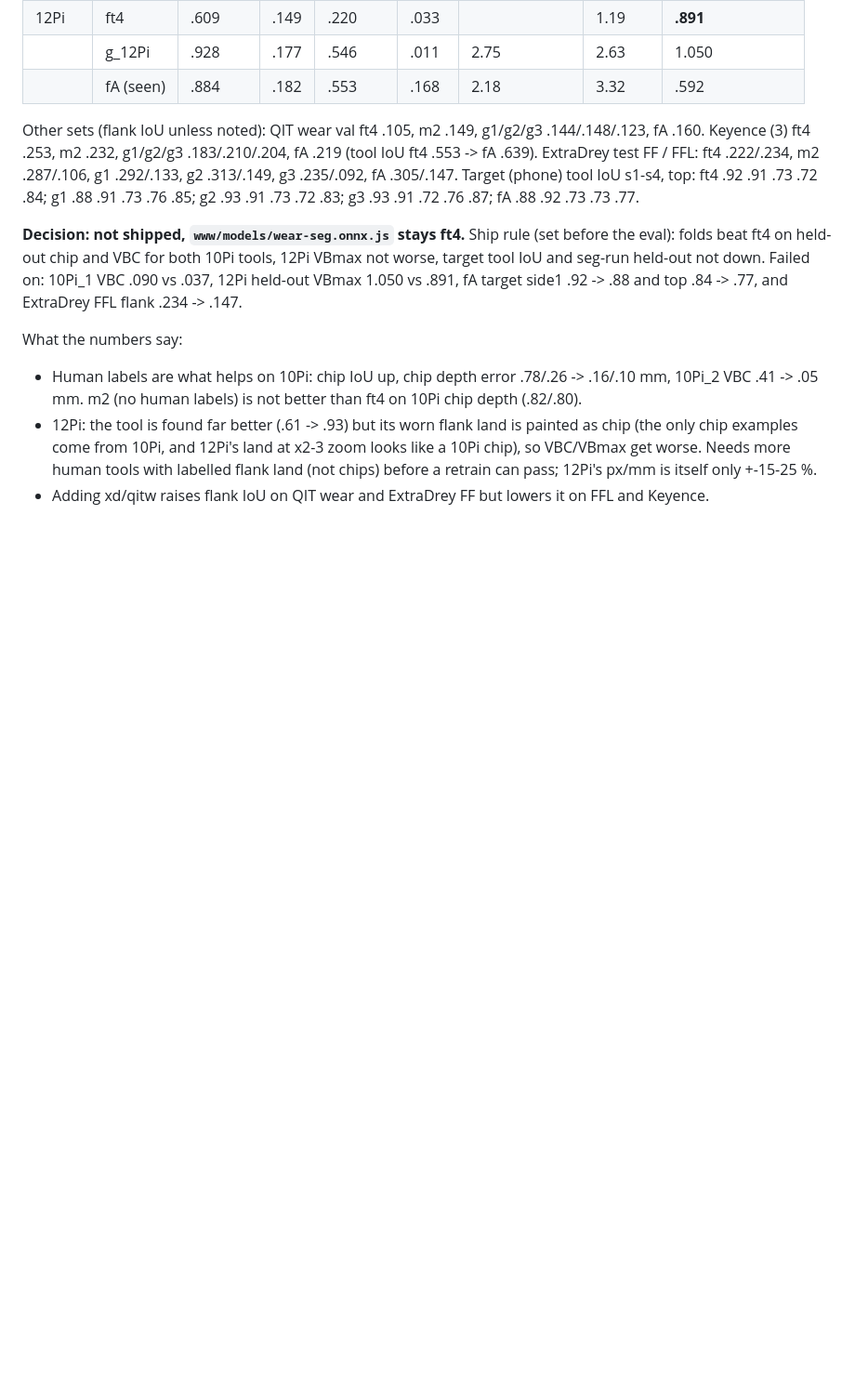
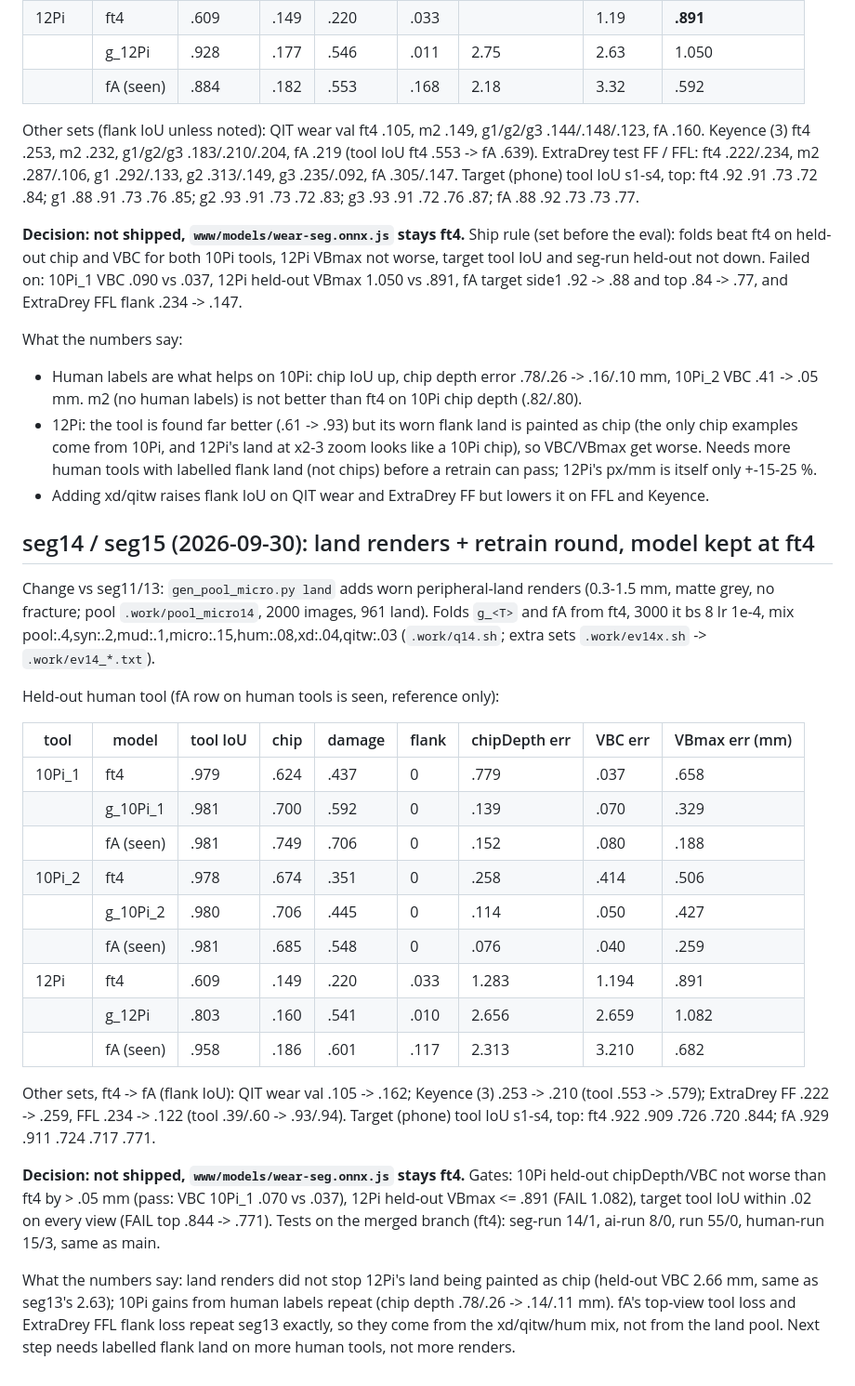
Before and after one commit to junseokShim/2d_to_3d, a Markdown page: research/seg-model.md, the part around the change. Shown at 93% size. Drawn GitHub-style; blank space fills up the shorter version.

Commit message:
seg15: seg14 retrain round results, fA not shipped (12Pi VBmax, target top IoU)
Co-Authored-By: Claude Opus 5.5 <noreply@anthropic.com>

```diff
--- a/research/seg-model.md
+++ b/research/seg-model.md
@@ -222,3 +222,37 @@ What the numbers say:
   from 10Pi, and 12Pi's land at x2-3 zoom looks like a 10Pi chip), so VBC/VBmax get worse. Needs more human tools with
   labelled flank land (not chips) before a retrain can pass; 12Pi's px/mm is itself only +-15-25 %.
 - Adding xd/qitw raises flank IoU on QIT wear and ExtraDrey FF but lowers it on FFL and Keyence.
+
+## seg14 / seg15 (2026-09-30): land renders + retrain round, model kept at ft4
+
+Change vs seg11/13: `gen_pool_micro.py land` adds worn peripheral-land renders (0.3-1.5 mm, matte grey, no fracture;
+pool `.work/pool_micro14`, 2000 images, 961 land). Folds `g_<T>` and fA from ft4, 3000 it bs 8 lr 1e-4, mix
+pool:.4,syn:.2,mud:.1,micro:.15,hum:.08,xd:.04,qitw:.03 (`.work/q14.sh`; extra sets `.work/ev14x.sh` -> `.work/ev14_*.txt`).
+
+Held-out human tool (fA row on human tools is seen, reference only):
+
+| tool | model | tool IoU | chip | damage | flank | chipDepth err | VBC err | VBmax err (mm) |
+|---|---|---|---|---|---|---|---|---|
+| 10Pi_1 | ft4 | .979 | .624 | .437 | 0 | .779 | .037 | .658 |
+| | g_10Pi_1 | .981 | .700 | .592 | 0 | .139 | .070 | .329 |
+| | fA (seen) | .981 | .749 | .706 | 0 | .152 | .080 | .188 |
+| 10Pi_2 | ft4 | .978 | .674 | .351 | 0 | .258 | .414 | .506 |
+| | g_10Pi_2 | .980 | .706 | .445 | 0 | .114 | .050 | .427 |
+| | fA (seen) | .981 | .685 | .548 | 0 | .076 | .040 | .259 |
+| 12Pi | ft4 | .609 | .149 | .220 | .033 | 1.283 | 1.194 | .891 |
+| | g_12Pi | .803 | .160 | .541 | .010 | 2.656 | 2.659 | 1.082 |
+| | fA (seen) | .958 | .186 | .601 | .117 | 2.313 | 3.210 | .682 |
+
+Other sets, ft4 -> fA (flank IoU): QIT wear val .105 -> .162; Keyence (3) .253 -> .210 (tool .553 -> .579);
+ExtraDrey FF .222 -> .259, FFL .234 -> .122 (tool .39/.60 -> .93/.94).
+Target (phone) tool IoU s1-s4, top: ft4 .922 .909 .726 .720 .844; fA .929 .911 .724 .717 .771.
+
+**Decision: not shipped, `www/models/wear-seg.onnx.js` stays ft4.** Gates: 10Pi held-out chipDepth/VBC not worse than
+ft4 by > .05 mm (pass: VBC 10Pi_1 .070 vs .037), 12Pi held-out VBmax <= .891 (FAIL 1.082), target tool IoU within .02
+on every view (FAIL top .844 -> .771). Tests on the merged branch (ft4): seg-run 14/1, ai-run 8/0, run 55/0,
+human-run 15/3, same as main.
+
+What the numbers say: land renders did not stop 12Pi's land being painted as chip (held-out VBC 2.66 mm, same as
+seg13's 2.63); 10Pi gains from human labels repeat (chip depth .78/.26 -> .14/.11 mm). fA's top-view tool loss and
+ExtraDrey FFL flank loss repeat seg13 exactly, so they come from the xd/qitw/hum mix, not from the land pool.
+Next step needs labelled flank land on more human tools, not more renders.
```
